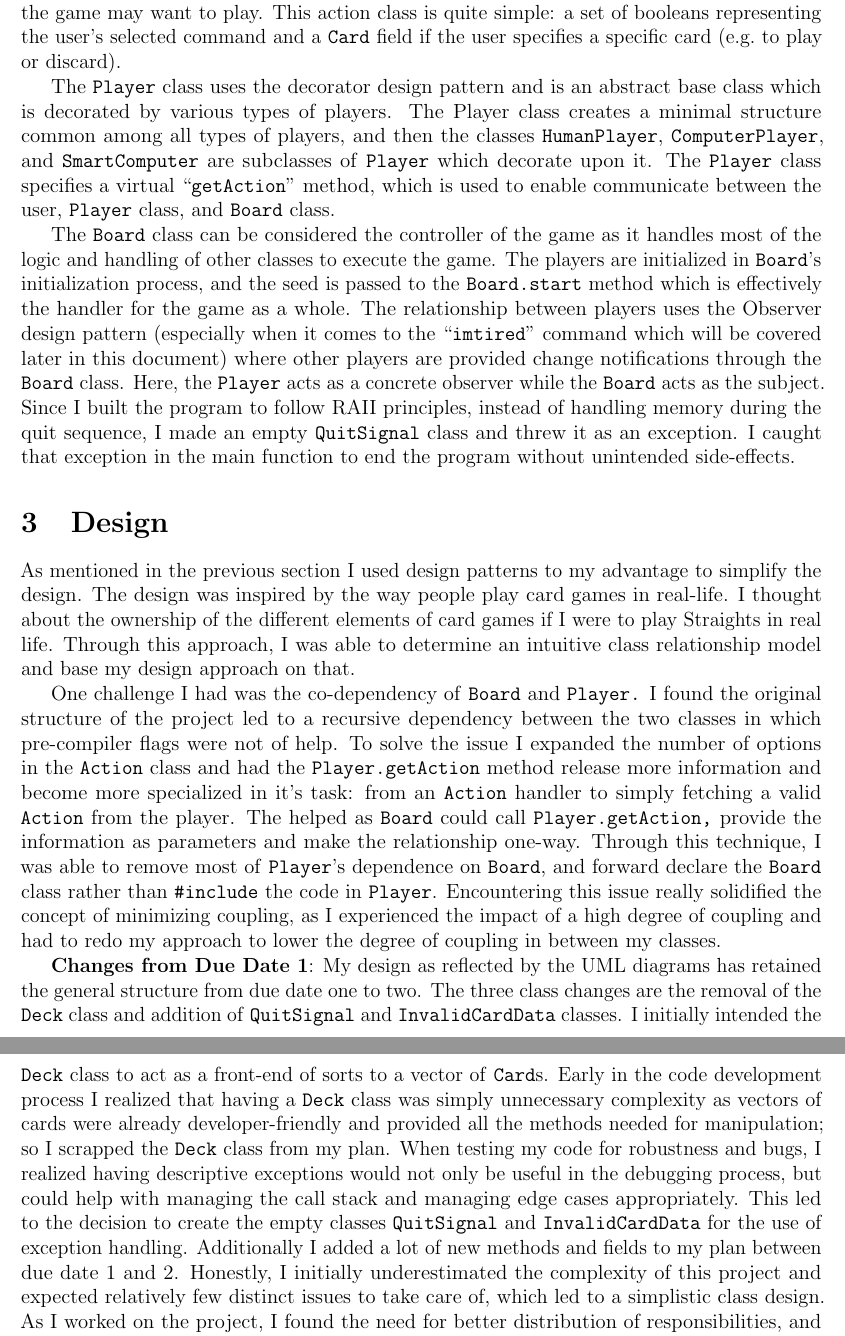
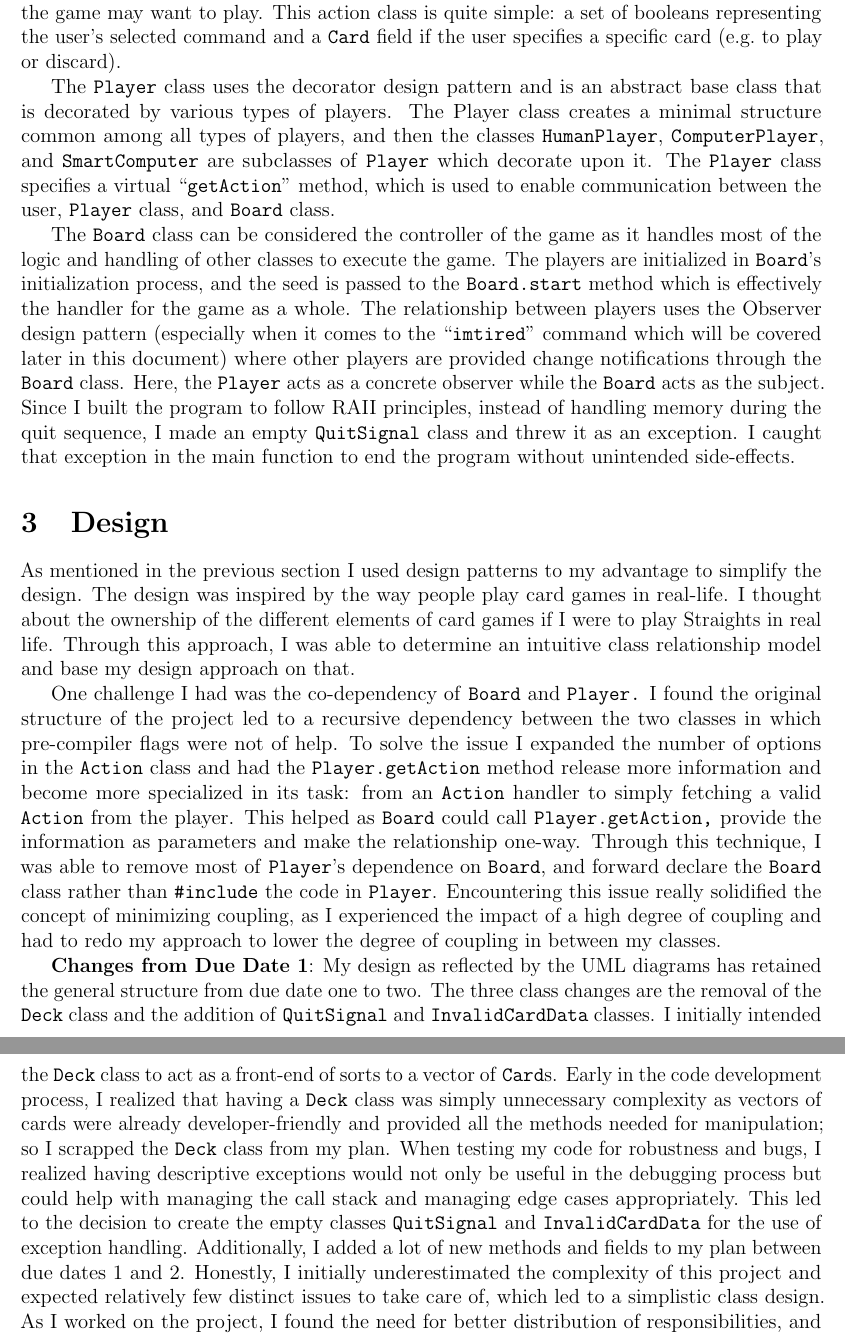
Before and after one commit to SidG2k1/Straights-Game, a LaTeX document (DD2-pdfs/DesignDoc/design.tex): two parts of pages 2 and 3 of 6, joined at a grey line, cut so that both start at the same text. Compiled offline with pdfLaTeX.

Commit message:
Updated Design Document

```diff
--- a/DD2-pdfs/DesignDoc/design.tex
+++ b/DD2-pdfs/DesignDoc/design.tex
@@ -15,20 +15,20 @@
 		\end{figure}
 		You can reference the UML diagram above for more information about the relationships between classes.
 
-		Since this is a card game, I first worked on a Card class which used accessors and mutators to restrict the cards' suite and value to be valid (e.g.\ a ``0 of hearts'' cannot exist). I also built an empty \texttt{InvalidCardData} class for use in throwing more descriptive exception in the cases of invalid card data.
+		Since this is a card game, I first worked on a Card class that used accessors and mutators to restrict the cards' suite and value to be valid (e.g.\ a ``0 of hearts'' cannot exist). I also built an empty \texttt{InvalidCardData} class for use in throwing more descriptive exception in the cases of invalid card data.
 		Next, the \texttt{Action} class represents any possible action a player of the game may want to play. This action class is quite simple: a set of booleans representing the user's selected command and a \texttt{Card} field if the user specifies a specific card (e.g.\ to play or discard).
 
-		The \texttt{Player} class uses the decorator design pattern and is an abstract base class which is decorated by various types of players. The Player class creates a minimal structure common among all types of players, and then the classes \texttt{HumanPlayer}, \texttt{ComputerPlayer}, and \texttt{SmartComputer} are subclasses of \texttt{Player} which decorate upon it. The \texttt{Player} class specifies a virtual ``\texttt{getAction}'' method, which is used to enable communicate between the user, \texttt{Player} class, and \texttt{Board} class.
+		The \texttt{Player} class uses the decorator design pattern and is an abstract base class that is decorated by various types of players. The Player class creates a minimal structure common among all types of players, and then the classes \texttt{HumanPlayer}, \texttt{ComputerPlayer}, and \texttt{SmartComputer} are subclasses of \texttt{Player} which decorate upon it. The \texttt{Player} class specifies a virtual ``\texttt{getAction}'' method, which is used to enable communication between the user, \texttt{Player} class, and \texttt{Board} class.
 
 		The \texttt{Board} class can be considered the controller of the game as it handles most of the logic and handling of other classes to execute the game. The players are initialized in \texttt{Board}'s initialization process, and the seed is passed to the \texttt{Board.start} method which is effectively the handler for the game as a whole. The relationship between players uses the Observer design pattern (especially when it comes to the ``\texttt{imtired}'' command which will be covered later in this document) where other players are provided change notifications through the \texttt{Board} class. Here, the \texttt{Player} acts as a concrete observer while the \texttt{Board} acts as the subject. Since I built the program to follow RAII principles, instead of handling memory during the quit sequence, I made an empty \texttt{QuitSignal} class and threw it as an exception. I caught that exception in the main function to end the program without unintended side-effects.
 
 	\section{Design}
 		As mentioned in the previous section I used design patterns to my advantage to simplify the design. The design was inspired by the way people play card games in real-life. I thought about the ownership of the different elements of card games if I were to play Straights in real life. Through this approach, I was able to determine an intuitive class relationship model and base my design approach on that.
 
-		One challenge I had was the co-dependency of \texttt{Board} and \texttt{Player.} I found the original structure of the project led to a recursive dependency between the two classes in which pre-compiler flags were not of help. To solve the issue I expanded the number of options in the \texttt{Action} class and had the \texttt{Player.getAction} method release more information and become more specialized in it's task: from an \texttt{Action} handler to simply fetching a valid \texttt{Action} from the player. The helped as \texttt{Board} could call \texttt{Player.getAction,} provide the information as parameters and make the relationship one-way. Through this technique, I was able to remove most of \texttt{Player}'s dependence on \texttt{Board}, and forward declare the \texttt{Board} class rather than \texttt{\#include} the code in \texttt{Player}.
+		One challenge I had was the co-dependency of \texttt{Board} and \texttt{Player.} I found the original structure of the project led to a recursive dependency between the two classes in which pre-compiler flags were not of help. To solve the issue I expanded the number of options in the \texttt{Action} class and had the \texttt{Player.getAction} method release more information and become more specialized in its task: from an \texttt{Action} handler to simply fetching a valid \texttt{Action} from the player. This helped as \texttt{Board} could call \texttt{Player.getAction,} provide the information as parameters and make the relationship one-way. Through this technique, I was able to remove most of \texttt{Player}'s dependence on \texttt{Board}, and forward declare the \texttt{Board} class rather than \texttt{\#include} the code in \texttt{Player}.
 		Encountering this issue really solidified the concept of minimizing coupling, as I experienced the impact of a high degree of coupling and had to redo my approach to lower the degree of coupling in between my classes.
 
-		{\bf Changes from Due Date 1}: My design as reflected by the UML diagrams has retained the general structure from due date one to two. The three class changes are the removal of the \texttt{Deck} class and addition of \texttt{QuitSignal} and \texttt{InvalidCardData} classes. I initially intended the \texttt{Deck} class to act as a front-end of sorts to a vector of \texttt{Card}s. Early in the code development process I realized that having a \texttt{Deck} class was simply unnecessary complexity as vectors of cards were already developer-friendly and provided all the methods needed for manipulation; so I scrapped the \texttt{Deck} class from my plan. When testing my code for robustness and bugs, I realized having descriptive exceptions would not only be useful in the debugging process, but could help with managing the call stack and managing edge cases appropriately. This led to the decision to create the empty classes \texttt{QuitSignal} and \texttt{InvalidCardData} for the use of exception handling. Additionally I added a lot of new methods and fields to my plan between due date 1 and 2. Honestly, I initially underestimated the complexity of this project and expected relatively few distinct issues to take care of, which led to a simplistic class design. As I worked on the project, I found the need for better distribution of responsibilities, and thus created new methods to follow those principles.
+		{\bf Changes from Due Date 1}: My design as reflected by the UML diagrams has retained the general structure from due date one to two. The three class changes are the removal of the \texttt{Deck} class and the addition of \texttt{QuitSignal} and \texttt{InvalidCardData} classes. I initially intended the \texttt{Deck} class to act as a front-end of sorts to a vector of \texttt{Card}s. Early in the code development process, I realized that having a \texttt{Deck} class was simply unnecessary complexity as vectors of cards were already developer-friendly and provided all the methods needed for manipulation; so I scrapped the \texttt{Deck} class from my plan. When testing my code for robustness and bugs, I realized having descriptive exceptions would not only be useful in the debugging process but could help with managing the call stack and managing edge cases appropriately. This led to the decision to create the empty classes \texttt{QuitSignal} and \texttt{InvalidCardData} for the use of exception handling. Additionally, I added a lot of new methods and fields to my plan between due dates 1 and 2. Honestly, I initially underestimated the complexity of this project and expected relatively few distinct issues to take care of, which led to a simplistic class design. As I worked on the project, I found the need for better distribution of responsibilities, and thus created new methods to follow those principles.
 	\section{Resilience to Change}
 		From the start of the project I knew I wanted to work on extra credit features but wasn't sure which ones I'd end up implementing; so I was effectively forced to write code in a way that accommodates for change.
 
```
Also changed, not shown: DD2-pdfs/DesignDoc/design.pdf, DD2-pdfs/DesignDoc/design.tex (6 more changed lines).
